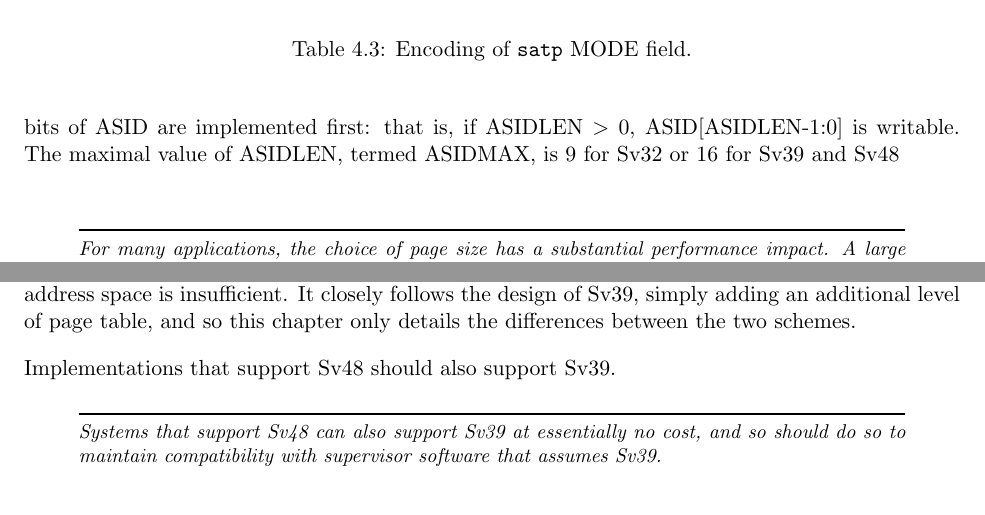
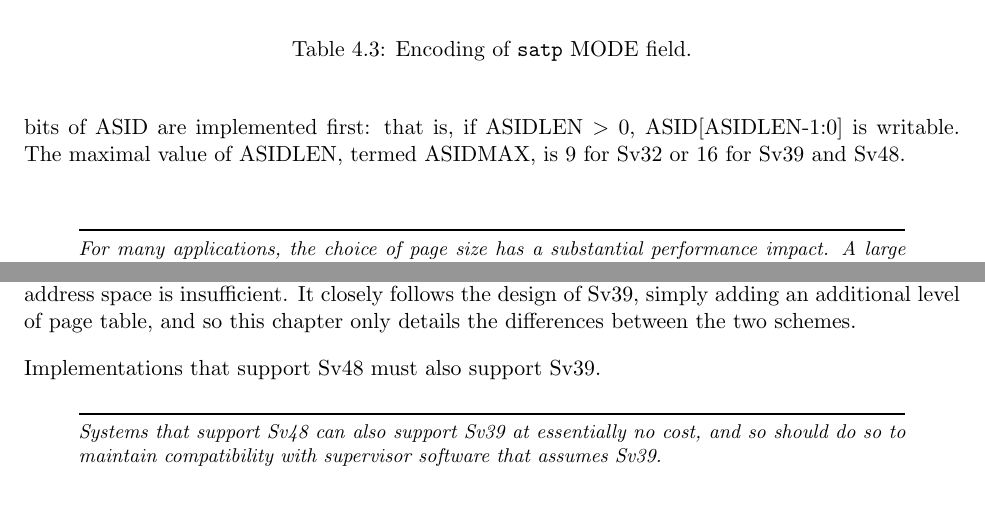
Before and after one commit to riscv/riscv-isa-manual, a LaTeX thesis (src/riscv-privileged.tex, which reads src/supervisor.tex): two parts of pages 68 and 74 of 91, joined at a grey line, cut so that both start at the same text. Compiled offline with pdfLaTeX.

Commit message:
Sv48 must imply Sv39

```diff
--- a/src/supervisor.tex
+++ b/src/supervisor.tex
@@ -1394,7 +1394,7 @@ insufficient.  It closely follows the design of Sv39, simply adding an
 additional level of page table, and so this chapter only details the
 differences between the two schemes.
 
-Implementations that support Sv48 should also support Sv39.
+Implementations that support Sv48 must also support Sv39.
 
 \begin{commentary}
 Systems that support Sv48 can also support Sv39 at essentially no cost, and so
```
Also changed, not shown: src/supervisor.tex (2 more changed lines).
